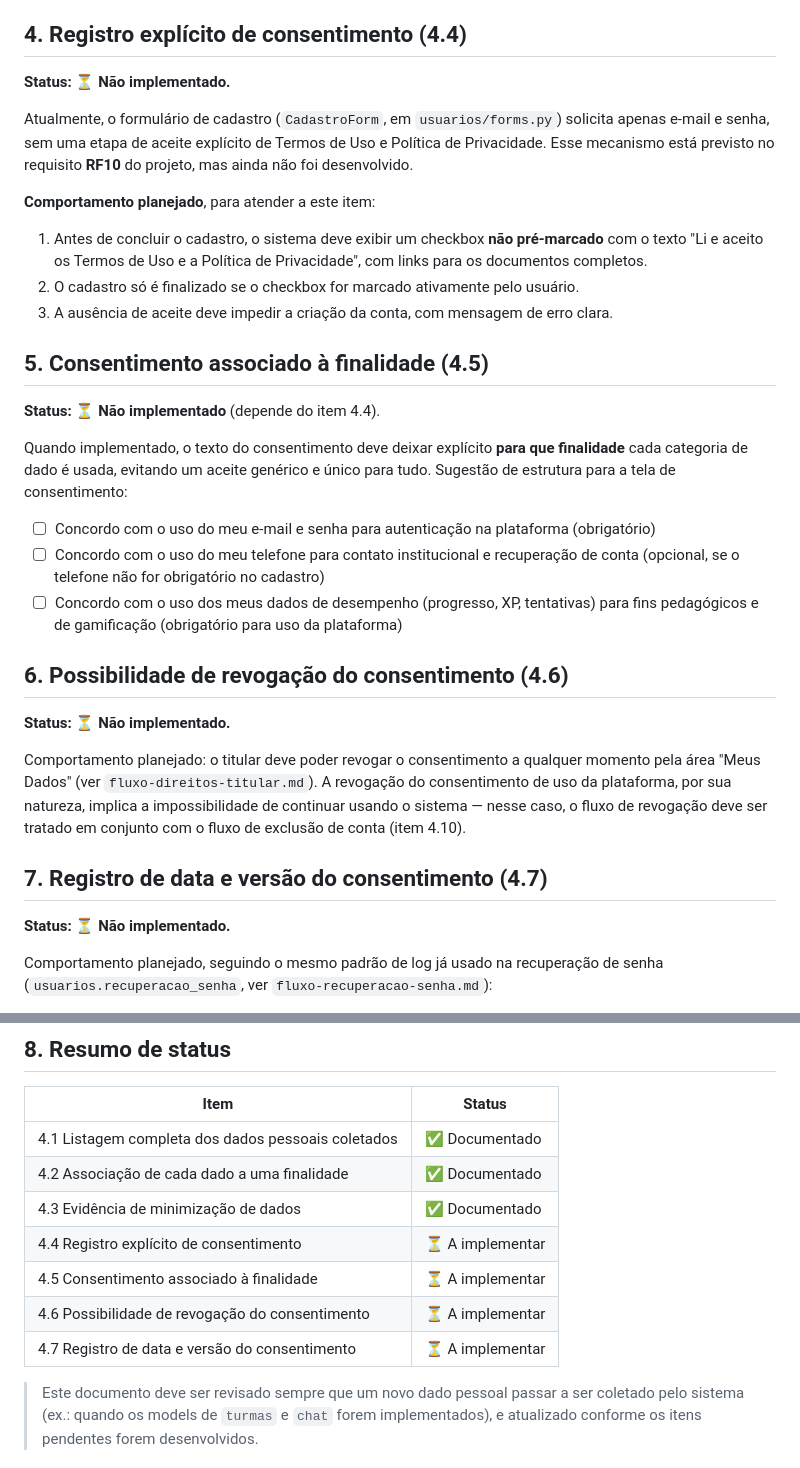
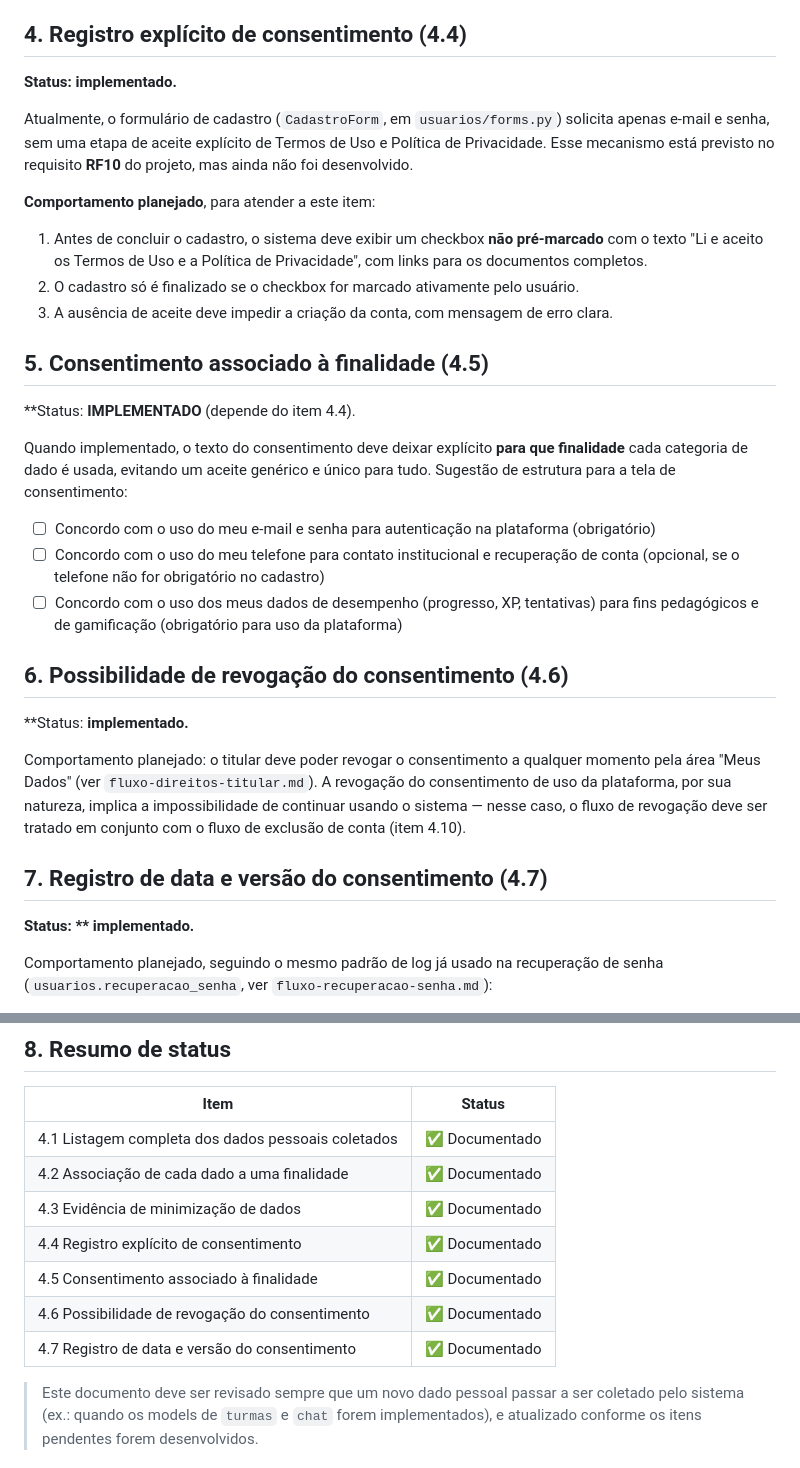
Before and after one commit to Projeto-Integrador2026/Projeto_Nivela.github, a Markdown page: docs/Documentacao-Tecnico-Cientifica/Mapeamento-Dados-Pessoais-e-Consentimento(LGPD).md, 2 parts joined by grey strips. GitHub-like rendering.

Commit message:
atualização de documentação "implementação concluida"

```diff
--- a/docs/Documentacao-Tecnico-Cientifica/Mapeamento-Dados-Pessoais-e-Consentimento(LGPD).md
+++ b/docs/Documentacao-Tecnico-Cientifica/Mapeamento-Dados-Pessoais-e-Consentimento(LGPD).md
@@ -50,7 +50,7 @@ Evidências específicas de minimização:
 
 ## 4. Registro explícito de consentimento (4.4)
 
-**Status: ⏳ Não implementado.**
+**Status:  implementado.**
 
 Atualmente, o formulário de cadastro (`CadastroForm`, em `usuarios/forms.py`) solicita apenas e-mail e senha, sem uma etapa de aceite explícito de Termos de Uso e Política de Privacidade. Esse mecanismo está previsto no requisito **RF10** do projeto, mas ainda não foi desenvolvido.
 
@@ -62,7 +62,7 @@ Atualmente, o formulário de cadastro (`CadastroForm`, em `usuarios/forms.py`) s
 
 ## 5. Consentimento associado à finalidade (4.5)
 
-**Status: ⏳ Não implementado** (depende do item 4.4).
+**Status: **IMPLEMENTADO** (depende do item 4.4).
 
 Quando implementado, o texto do consentimento deve deixar explícito **para que finalidade** cada categoria de dado é usada, evitando um aceite genérico e único para tudo. Sugestão de estrutura para a tela de consentimento:
 
@@ -72,13 +72,13 @@ Quando implementado, o texto do consentimento deve deixar explícito **para que
 
 ## 6. Possibilidade de revogação do consentimento (4.6)
 
-**Status: ⏳ Não implementado.**
+**Status: **implementado.**
 
 Comportamento planejado: o titular deve poder revogar o consentimento a qualquer momento pela área "Meus Dados" (ver `fluxo-direitos-titular.md`). A revogação do consentimento de uso da plataforma, por sua natureza, implica a impossibilidade de continuar usando o sistema — nesse caso, o fluxo de revogação deve ser tratado em conjunto com o fluxo de exclusão de conta (item 4.10).
 
 ## 7. Registro de data e versão do consentimento (4.7)
 
-**Status: ⏳ Não implementado.**
+**Status: ** implementado.**
 
 Comportamento planejado, seguindo o mesmo padrão de log já usado na recuperação de senha (`usuarios.recuperacao_senha`, ver `fluxo-recuperacao-senha.md`):
 
@@ -94,10 +94,10 @@ Comportamento planejado, seguindo o mesmo padrão de log já usado na recuperaç
 | 4.1 Listagem completa dos dados pessoais coletados | ✅ Documentado |
 | 4.2 Associação de cada dado a uma finalidade | ✅ Documentado |
 | 4.3 Evidência de minimização de dados | ✅ Documentado |
-| 4.4 Registro explícito de consentimento | ⏳ A implementar |
-| 4.5 Consentimento associado à finalidade | ⏳ A implementar |
-| 4.6 Possibilidade de revogação do consentimento | ⏳ A implementar |
-| 4.7 Registro de data e versão do consentimento | ⏳ A implementar |
+| 4.4 Registro explícito de consentimento | ✅ Documentado |
+| 4.5 Consentimento associado à finalidade | ✅ Documentado |
+| 4.6 Possibilidade de revogação do consentimento | ✅ Documentado |
+| 4.7 Registro de data e versão do consentimento | ✅ Documentado |
 
 > Este documento deve ser revisado sempre que um novo dado pessoal passar a ser coletado pelo sistema (ex.: quando os models de `turmas` e `chat` forem implementados), e atualizado conforme os itens pendentes forem desenvolvidos.
 
```
Also changed, not shown: other parts of docs/Documentacao-Tecnico-Cientifica/Mapeamento-Dados-Pessoais-e-Consentimento(LGPD).md (+1 -1 lines).
